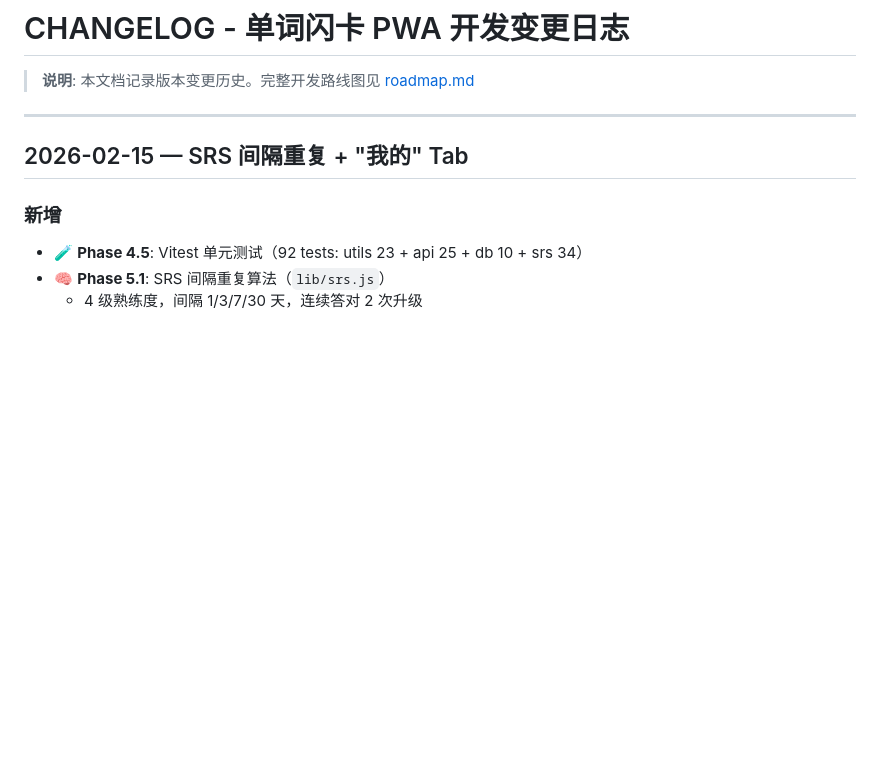
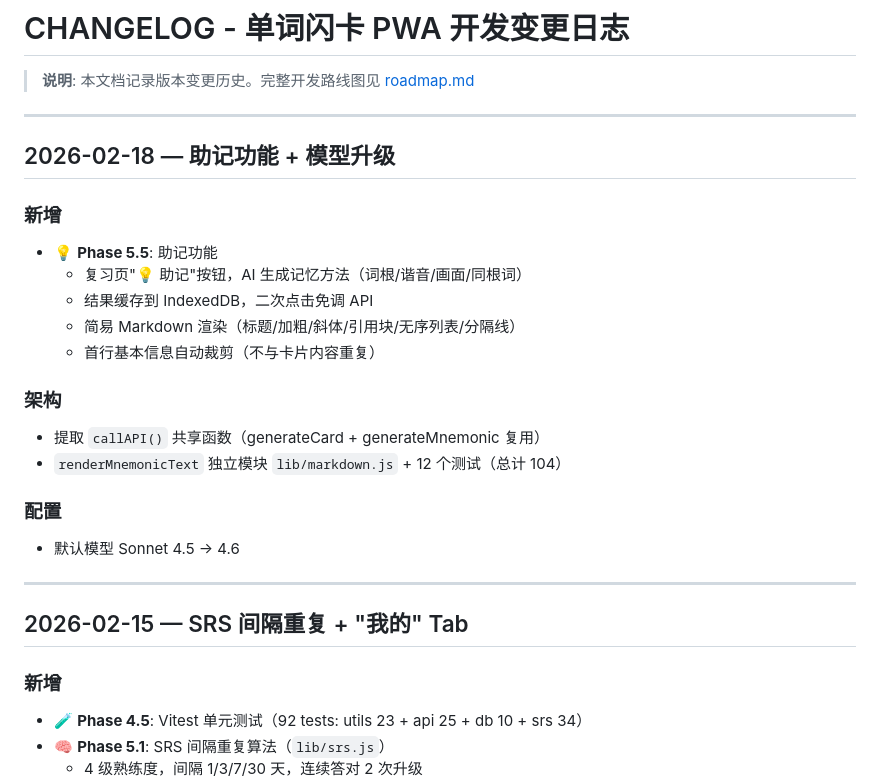
Before and after one commit to HongfeiXu/flashcard-pwa, a Markdown page: CHANGELOG.md, the part around the change. Drawn GitHub-style; blank space fills up the shorter version.

Commit message:
docs: Phase 5.5 complete, changelog + roadmap update

```diff
--- a/CHANGELOG.md
+++ b/CHANGELOG.md
@@ -1,6 +1,24 @@
 # CHANGELOG - 单词闪卡 PWA 开发变更日志
 
 > **说明**: 本文档记录版本变更历史。完整开发路线图见 [roadmap.md](docs/planning/roadmap.md)
+
+---
+
+## 2026-02-18 — 助记功能 + 模型升级
+
+### 新增
+- 💡 **Phase 5.5**: 助记功能
+  - 复习页"💡 助记"按钮，AI 生成记忆方法（词根/谐音/画面/同根词）
+  - 结果缓存到 IndexedDB，二次点击免调 API
+  - 简易 Markdown 渲染（标题/加粗/斜体/引用块/无序列表/分隔线）
+  - 首行基本信息自动裁剪（不与卡片内容重复）
+
+### 架构
+- 提取 `callAPI()` 共享函数（generateCard + generateMnemonic 复用）
+- `renderMnemonicText` 独立模块 `lib/markdown.js` + 12 个测试（总计 104）
+
+### 配置
+- 默认模型 Sonnet 4.5 → 4.6
 
 ---
 
```
Also changed, not shown: docs/planning/roadmap.md (+6 -5 lines).
